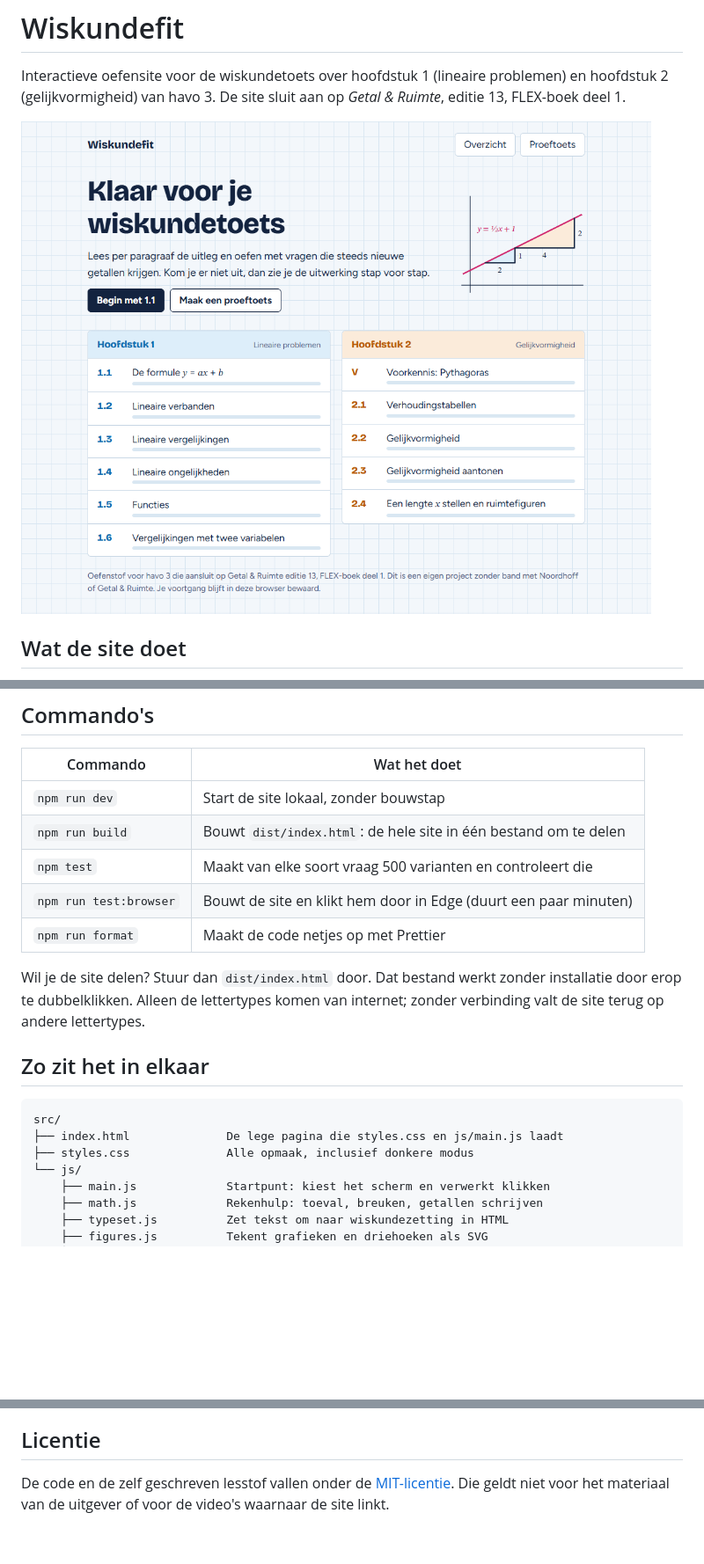
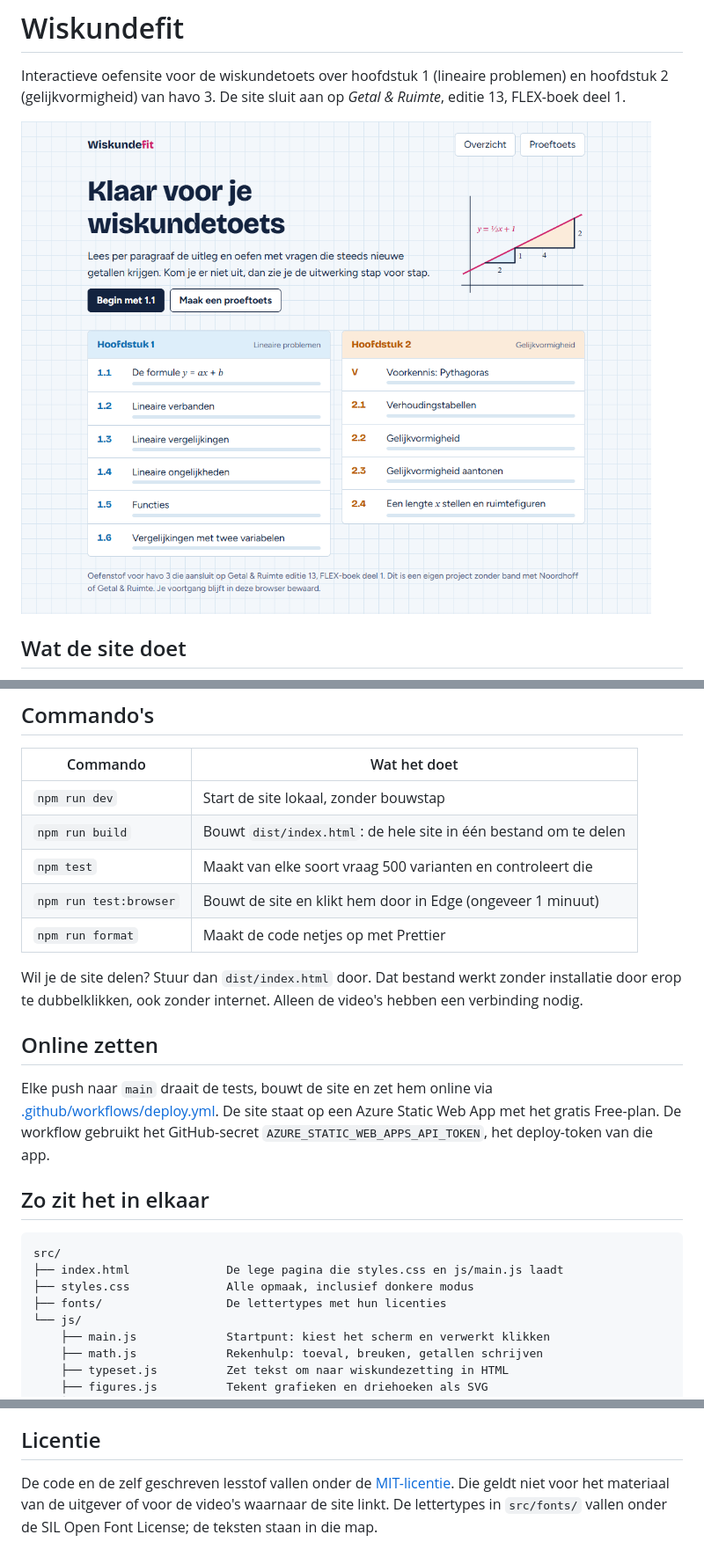
Before and after one commit to angrymrt/wiskunde-fit, a Markdown page: README.md, 3 parts joined by grey strips. Shown at 88% size. Rendered like a GitHub page; pictures changed too: docs/overzicht.png; blank space fills up the shorter version.

```diff
--- a/README.md
+++ b/README.md
@@ -32,10 +32,14 @@ Bij `npm install` meldt npm mogelijk dat het installatiescript van esbuild niet
 | `npm run dev`          | Start de site lokaal, zonder bouwstap                            |
 | `npm run build`        | Bouwt `dist/index.html`: de hele site in één bestand om te delen |
 | `npm test`             | Maakt van elke soort vraag 500 varianten en controleert die      |
-| `npm run test:browser` | Bouwt de site en klikt hem door in Edge (duurt een paar minuten) |
+| `npm run test:browser` | Bouwt de site en klikt hem door in Edge (ongeveer 1 minuut)      |
 | `npm run format`       | Maakt de code netjes op met Prettier                             |
 
-Wil je de site delen? Stuur dan `dist/index.html` door. Dat bestand werkt zonder installatie door erop te dubbelklikken. Alleen de lettertypes komen van internet; zonder verbinding valt de site terug op andere lettertypes.
+Wil je de site delen? Stuur dan `dist/index.html` door. Dat bestand werkt zonder installatie door erop te dubbelklikken, ook zonder internet. Alleen de video's hebben een verbinding nodig.
+
+## Online zetten
+
+Elke push naar `main` draait de tests, bouwt de site en zet hem online via [.github/workflows/deploy.yml](.github/workflows/deploy.yml). De site staat op een Azure Static Web App met het gratis Free-plan. De workflow gebruikt het GitHub-secret `AZURE_STATIC_WEB_APPS_API_TOKEN`, het deploy-token van die app.
 
 ## Zo zit het in elkaar
 
@@ -43,6 +47,7 @@ Wil je de site delen? Stuur dan `dist/index.html` door. Dat bestand werkt zonder
 src/
 ├── index.html              De lege pagina die styles.css en js/main.js laadt
 ├── styles.css              Alle opmaak, inclusief donkere modus
+├── fonts/                  De lettertypes met hun licenties
 └── js/
     ├── main.js             Startpunt: kiest het scherm en verwerkt klikken
     ├── math.js             Rekenhulp: toeval, breuken, getallen schrijven
@@ -81,4 +86,4 @@ Dit is een persoonlijk project en heeft geen band met Noordhoff of _Getal & Ruim
 
 ## Licentie
 
-De code en de zelf geschreven lesstof vallen onder de [MIT-licentie](LICENSE). Die geldt niet voor het materiaal van de uitgever of voor de video's waarnaar de site linkt.
+De code en de zelf geschreven lesstof vallen onder de [MIT-licentie](LICENSE). Die geldt niet voor het materiaal van de uitgever of voor de video's waarnaar de site linkt. De lettertypes in `src/fonts/` vallen onder de SIL Open Font License; de teksten staan in die map.
```
Also changed, not shown: AGENTS.md (+4 -2 lines), 17 other files.
